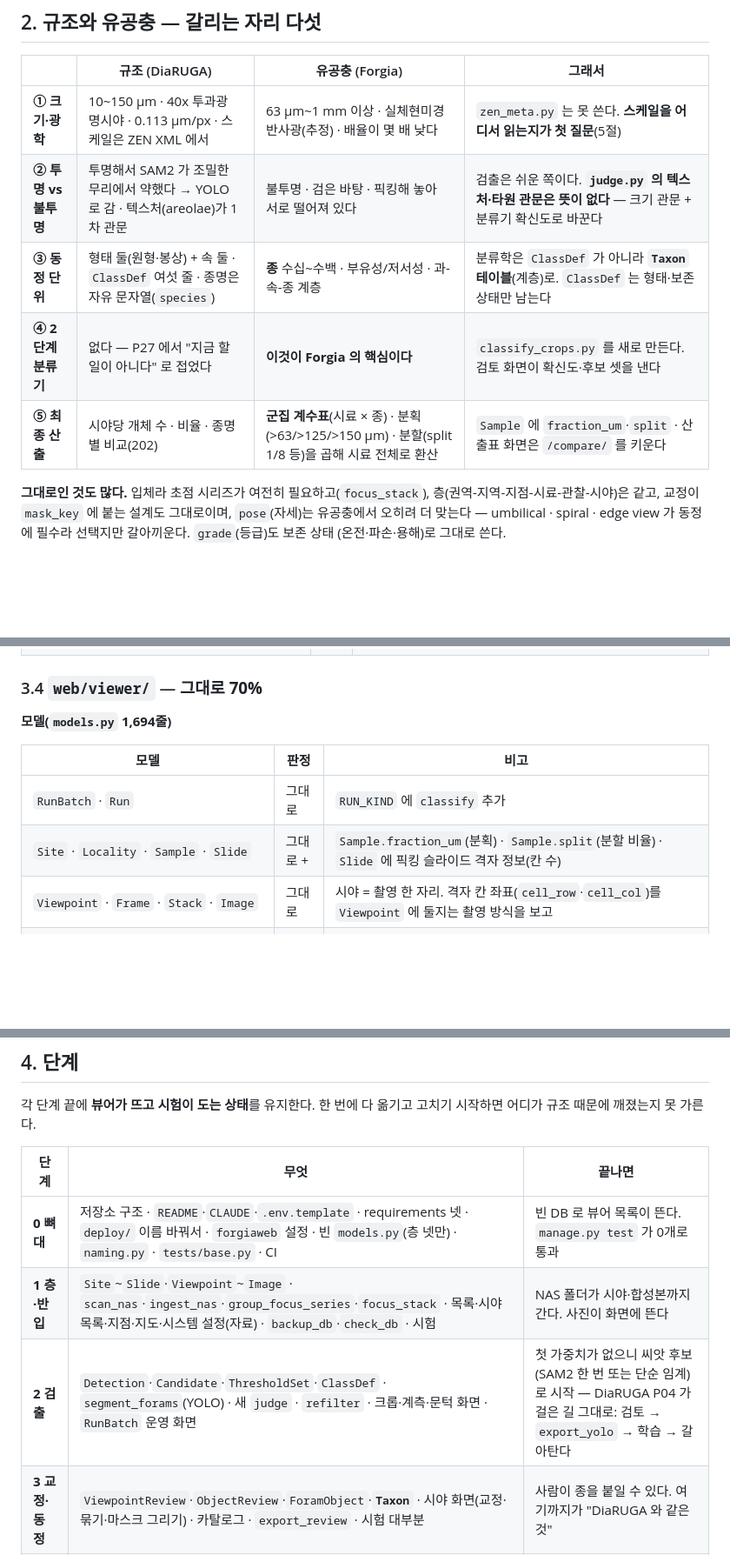
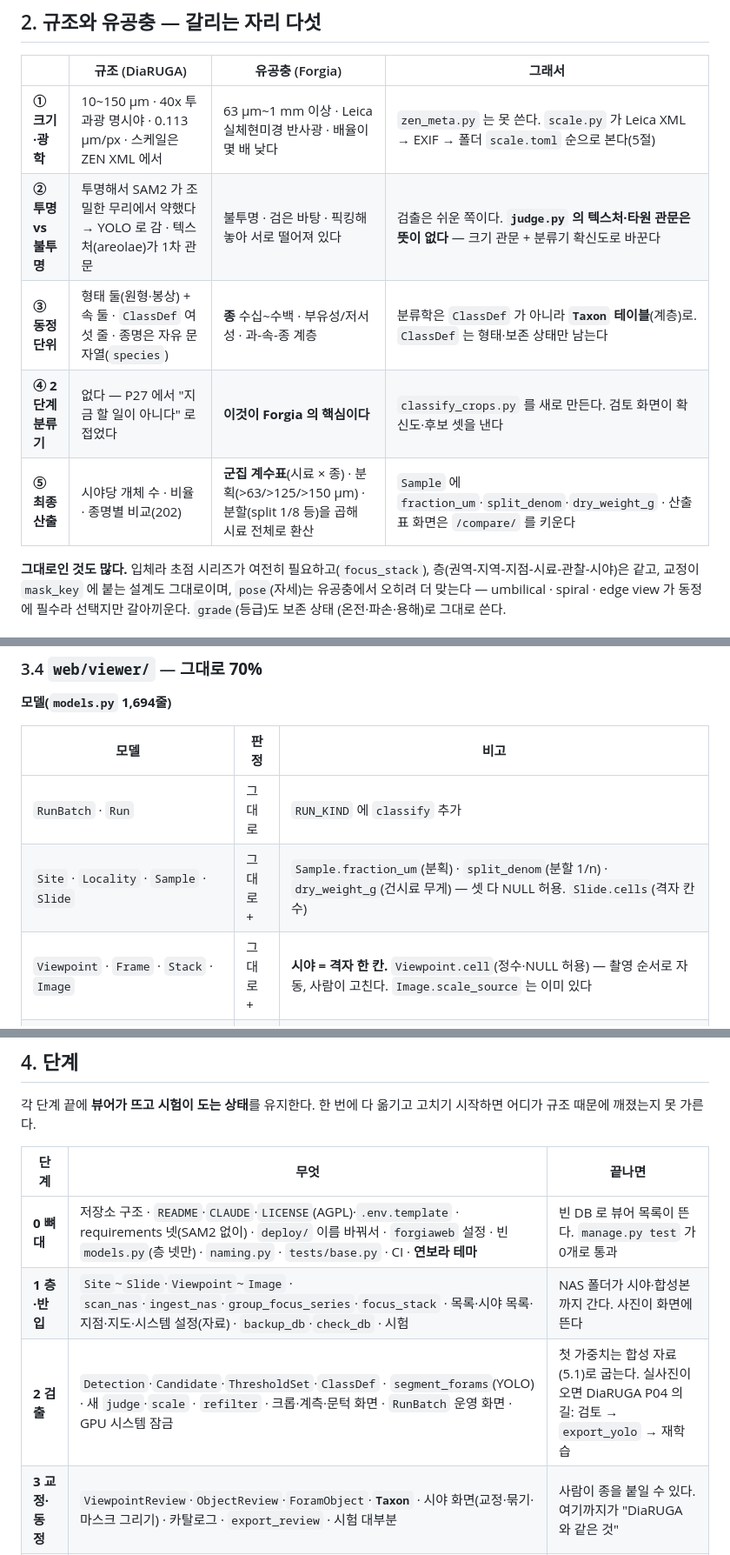
Before and after one commit to koprifossillab/ForGIA, a Markdown page: devlog/20260918_P01_port-from-DiaRUGA.md, 3 parts joined by grey strips. Shown at 87% size. GitHub-like rendering; blank space fills up the shorter version.

```diff
--- a/devlog/20260918_P01_port-from-DiaRUGA.md
+++ b/devlog/20260918_P01_port-from-DiaRUGA.md
@@ -52,11 +52,11 @@ DiaRUGA 저장소를 fork 하지 않는다. 642 커밋의 이력이 전부 규
 
 | | 규조 (DiaRUGA) | 유공충 (Forgia) | 그래서 |
 |---|---|---|---|
-| **① 크기·광학** | 10~150 µm · 40x 투과광 명시야 · 0.113 µm/px · 스케일은 ZEN XML 에서 | 63 µm~1 mm 이상 · 실체현미경 반사광(추정) · 배율이 몇 배 낮다 | `zen_meta.py` 는 못 쓴다. **스케일을 어디서 읽는지가 첫 질문**(5절) |
+| **① 크기·광학** | 10~150 µm · 40x 투과광 명시야 · 0.113 µm/px · 스케일은 ZEN XML 에서 | 63 µm~1 mm 이상 · Leica 실체현미경 반사광 · 배율이 몇 배 낮다 | `zen_meta.py` 는 못 쓴다. `scale.py` 가 Leica XML → EXIF → 폴더 `scale.toml` 순으로 본다(5절) |
 | **② 투명 vs 불투명** | 투명해서 SAM2 가 조밀한 무리에서 약했다 → YOLO 로 감 · 텍스처(areolae)가 1차 관문 | 불투명 · 검은 바탕 · 픽킹해 놓아 서로 떨어져 있다 | 검출은 쉬운 쪽이다. **`judge.py` 의 텍스처·타원 관문은 뜻이 없다** — 크기 관문 + 분류기 확신도로 바꾼다 |
 | **③ 동정 단위** | 형태 둘(원형·봉상) + 속 둘 · `ClassDef` 여섯 줄 · 종명은 자유 문자열(`species`) | **종** 수십~수백 · 부유성/저서성 · 과-속-종 계층 | 분류학은 `ClassDef` 가 아니라 **`Taxon` 테이블**(계층)로. `ClassDef` 는 형태·보존 상태만 남는다 |
 | **④ 2단계 분류기** | 없다 — P27 에서 "지금 할 일이 아니다" 로 접었다 | **이것이 Forgia 의 핵심이다** | `classify_crops.py` 를 새로 만든다. 검토 화면이 확신도·후보 셋을 낸다 |
-| **⑤ 최종 산출** | 시야당 개체 수 · 비율 · 종명별 비교(202) | **군집 계수표**(시료 × 종) · 분획(>63/>125/>150 µm) · 분할(split 1/8 등)을 곱해 시료 전체로 환산 | `Sample` 에 `fraction_um`·`split` · 산출표 화면은 `/compare/` 를 키운다 |
+| **⑤ 최종 산출** | 시야당 개체 수 · 비율 · 종명별 비교(202) | **군집 계수표**(시료 × 종) · 분획(>63/>125/>150 µm) · 분할(split 1/8 등)을 곱해 시료 전체로 환산 | `Sample` 에 `fraction_um`·`split_denom`·`dry_weight_g` · 산출표 화면은 `/compare/` 를 키운다 |
 
 **그대로인 것도 많다.** 입체라 초점 시리즈가 여전히 필요하고(`focus_stack`),
 층(권역-지역-지점-시료-관찰-시야)은 같고, 교정이 `mask_key` 에 붙는 설계도
@@ -126,8 +126,8 @@ scan_nas → ingest_nas → group_focus_series → focus_stack → segment_foram
 | 모델 | 판정 | 비고 |
 |---|---|---|
 | `RunBatch` · `Run` | 그대로 | `RUN_KIND` 에 `classify` 추가 |
-| `Site` · `Locality` · `Sample` · `Slide` | 그대로 + | `Sample.fraction_um`(분획) · `Sample.split`(분할 비율) · `Slide` 에 픽킹 슬라이드 격자 정보(칸 수) |
-| `Viewpoint` · `Frame` · `Stack` · `Image` | 그대로 | 시야 = 촬영 한 자리. 격자 칸 좌표(`cell_row`·`cell_col`)를 `Viewpoint` 에 둘지는 촬영 방식을 보고 |
+| `Site` · `Locality` · `Sample` · `Slide` | 그대로 + | `Sample.fraction_um`(분획) · `split_denom`(분할 1/n) · `dry_weight_g`(건시료 무게) — 셋 다 NULL 허용. `Slide.cells`(격자 칸 수) |
+| `Viewpoint` · `Frame` · `Stack` · `Image` | 그대로 + | **시야 = 격자 한 칸.** `Viewpoint.cell`(정수·NULL 허용) — 촬영 순서로 자동, 사람이 고친다. `Image.scale_source` 는 이미 있다 |
 | `ThresholdSet` | 손봄 | 새 `judge.FIELDS` |
 | `ClassDef` | 손봄 | **형태·보존 상태만** — 온전 · 파손 · 파편 · 기타(비유공충). `is_taxon=True` 줄은 안 만든다 |
 | `Setting` | 그대로 | |
@@ -208,9 +209,9 @@ DiaRUGA `CLAUDE.md` 의 "자주 빠지는 함정" 은 대부분 Django·SQLite·
 
 | 단계 | 무엇 | 끝나면 |
 |---|---|---|
-| **0 뼈대** | 저장소 구조 · `README`·`CLAUDE`·`.env.template` · requirements 넷 · `deploy/` 이름 바꿔서 · `forgiaweb` 설정 · 빈 `models.py`(층 넷만) · `naming.py` · `tests/base.py` · CI | 빈 DB 로 뷰어 목록이 뜬다. `manage.py test` 가 0개로 통과 |
+| **0 뼈대** | 저장소 구조 · `README`·`CLAUDE`·`LICENSE`(AGPL)·`.env.template` · requirements 넷(SAM2 없이) · `deploy/` 이름 바꿔서 · `forgiaweb` 설정 · 빈 `models.py`(층 넷만) · `naming.py` · `tests/base.py` · CI · **연보라 테마** | 빈 DB 로 뷰어 목록이 뜬다. `manage.py test` 가 0개로 통과 |
 | **1 층·반입** | `Site`~`Slide`·`Viewpoint`~`Image` · `scan_nas`·`ingest_nas`·`group_focus_series`·`focus_stack` · 목록·시야 목록·지점·지도·시스템 설정(자료) · `backup_db`·`check_db` · 시험 | NAS 폴더가 시야·합성본까지 간다. 사진이 화면에 뜬다 |
-| **2 검출** | `Detection`·`Candidate`·`ThresholdSet`·`ClassDef` · `segment_forams`(YOLO) · 새 `judge` · `refilter` · 크롭·계측·문턱 화면 · `RunBatch` 운영 화면 | 첫 가중치가 없으니 씨앗 후보(SAM2 한 번 또는 단순 임계)로 시작 — DiaRUGA P04 가 걸은 길 그대로: 검토 → `export_yolo` → 학습 → 갈아탄다 |
+| **2 검출** | `Detection`·`Candidate`·`ThresholdSet`·`ClassDef` · `segment_forams`(YOLO) · 새 `judge`·`scale` · `refilter` · 크롭·계측·문턱 화면 · `RunBatch` 운영 화면 · GPU 시스템 잠금 | 첫 가중치는 합성 자료(5.1)로 굽는다. 실사진이 오면 DiaRUGA P04 의 길: 검토 → `export_yolo` → 재학습 |
 | **3 교정·동정** | `ViewpointReview`·`ObjectReview`·`ForamObject`·**`Taxon`** · 시야 화면(교정·묶기·마스크 그리기) · 카탈로그 · `export_review` · 시험 대부분 | 사람이 종을 붙일 수 있다. 여기까지가 "DiaRUGA 와 같은 것" |
 | **4 분류기** | `classify_crops` · `export_crops` · `Candidate.taxon_top` · 시야·카탈로그 화면의 추천·확신도 · 학습 자료 탭 | **Forgia 가 DiaRUGA 와 달라지는 자리.** 첫 가중치는 Endless Forams 로 사전학습한 것 |
 | **5 산출·도감·오프라인** | `/compare/` 계수표 · 분획·분할 환산 · CSV · `Atlas*`+`render_atlas_pages` · 오프라인 검토기 | 보고서에 실을 표가 나온다 |
```
Also changed, not shown: other parts of devlog/20260918_P01_port-from-DiaRUGA.md (+55 -33 lines).
